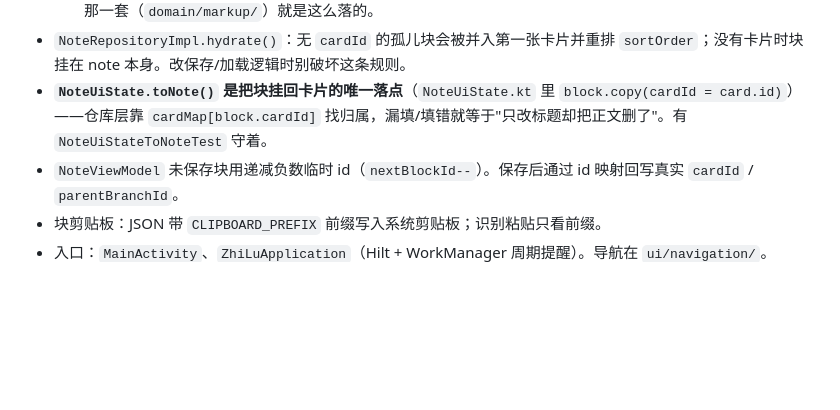
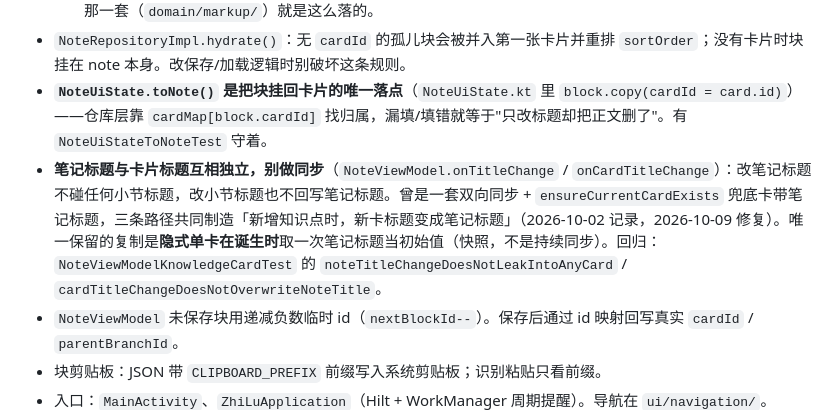
Before and after one commit to HaoDuoYv/Zilur, a Markdown page: AGENTS.md, the part around the change. GitHub-like rendering; blank space fills up the shorter version.

```diff
--- a/AGENTS.md
+++ b/AGENTS.md
@@ -38,6 +38,7 @@ Windows 用 `.\gradlew.bat`，其余平台 `./gradlew`。本仓库的实现计
   - 同一条判据适用于别处：**"是规则而不是编排"的逻辑放 `domain/`**，`ui/` 只留 Compose 与状态机。行内标记那一套（`domain/markup/`）就是这么落的。
 - `NoteRepositoryImpl.hydrate()`：无 `cardId` 的孤儿块会被并入第一张卡片并重排 `sortOrder`；没有卡片时块挂在 note 本身。改保存/加载逻辑时别破坏这条规则。
 - **`NoteUiState.toNote()` 是把块挂回卡片的唯一落点**（`NoteUiState.kt` 里 `block.copy(cardId = card.id)`）——仓库层靠 `cardMap[block.cardId]` 找归属，漏填/填错就等于"只改标题却把正文删了"。有 `NoteUiStateToNoteTest` 守着。
+- **笔记标题与卡片标题互相独立，别做同步**（`NoteViewModel.onTitleChange` / `onCardTitleChange`）：改笔记标题不碰任何小节标题，改小节标题也不回写笔记标题。曾是一套双向同步 + `ensureCurrentCardExists` 兜底卡带笔记标题，三条路径共同制造「新增知识点时，新卡标题变成笔记标题」（2026-10-02 记录，2026-10-09 修复）。唯一保留的复制是**隐式单卡在诞生时**取一次笔记标题当初始值（快照，不是持续同步）。回归：`NoteViewModelKnowledgeCardTest` 的 `noteTitleChangeDoesNotLeakIntoAnyCard` / `cardTitleChangeDoesNotOverwriteNoteTitle`。
 - `NoteViewModel` 未保存块用递减负数临时 id（`nextBlockId--`）。保存后通过 id 映射回写真实 `cardId` / `parentBranchId`。
 - 块剪贴板：JSON 带 `CLIPBOARD_PREFIX` 前缀写入系统剪贴板；识别粘贴只看前缀。
 - 入口：`MainActivity`、`ZhiLuApplication`（Hilt + WorkManager 周期提醒）。导航在 `ui/navigation/`。
```
Also changed, not shown: docs/plans/2026-10-02-note-content-loss-and-ai-background-design.md (+9 -4 lines).
